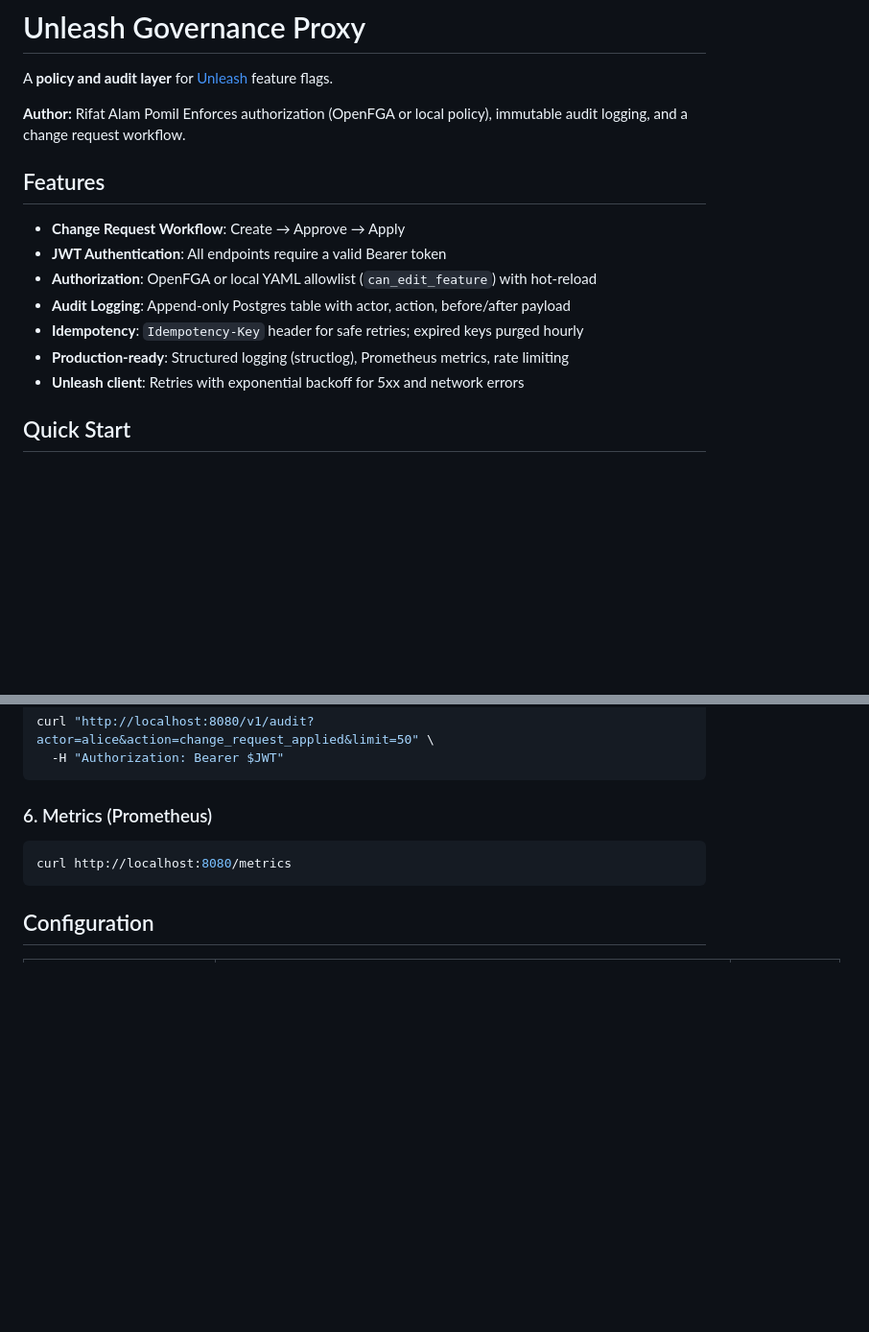
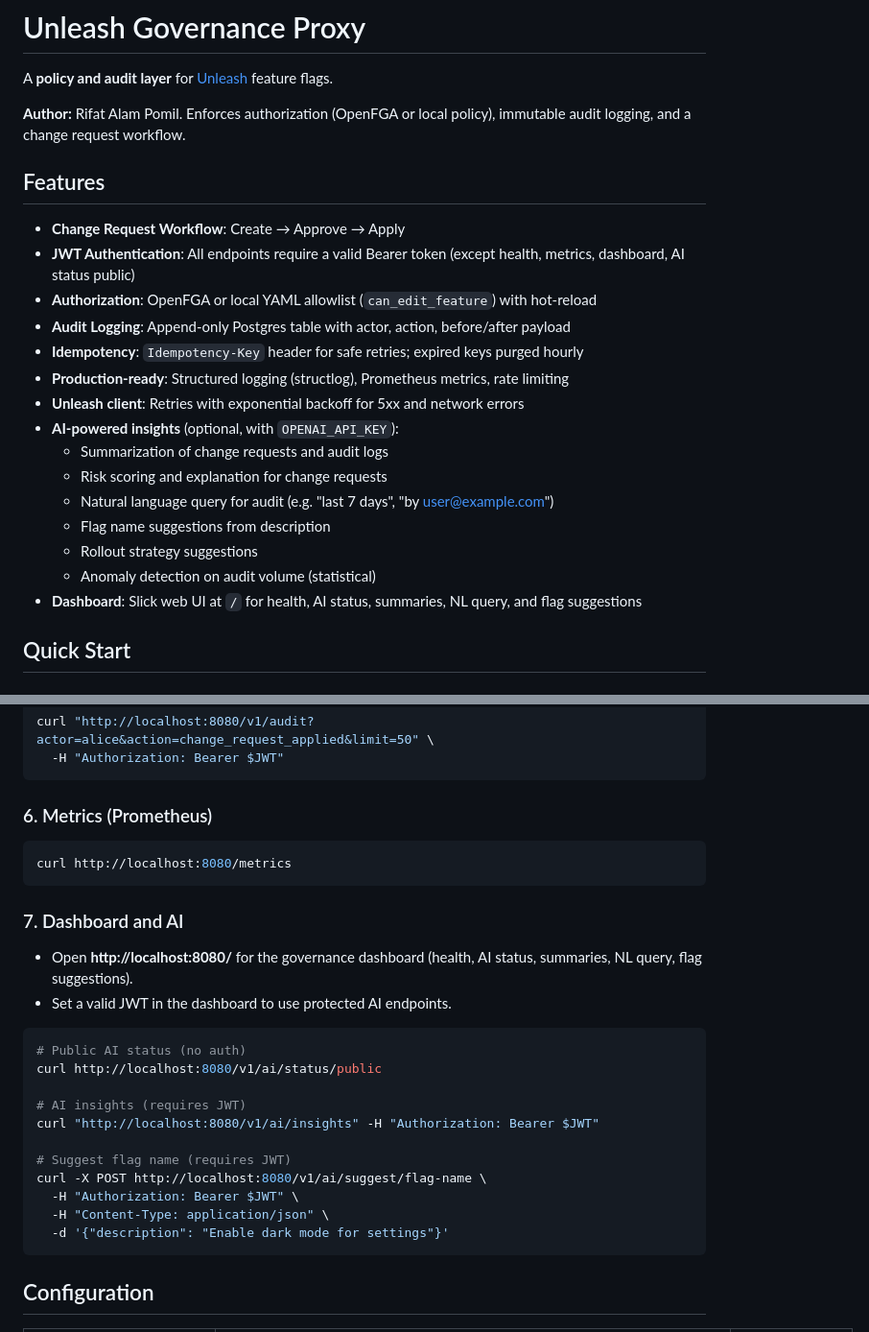
Before and after one commit to Rifatpomil/unleash-governance-proxy, a Markdown page: README.md, 2 parts joined by grey strips. Shown at 96% size. Drawn GitHub-style; blank space fills up the shorter version.

Commit message:
Document AI features, dashboard, and config in README
Made-with: Cursor

````diff
--- a/README.md
+++ b/README.md
@@ -2,17 +2,25 @@
 
 A **policy and audit layer** for [Unleash](https://www.getunleash.io/) feature flags.
 
-**Author:** Rifat Alam Pomil Enforces authorization (OpenFGA or local policy), immutable audit logging, and a change request workflow.
+**Author:** Rifat Alam Pomil. Enforces authorization (OpenFGA or local policy), immutable audit logging, and a change request workflow.
 
 ## Features
 
 - **Change Request Workflow**: Create → Approve → Apply
-- **JWT Authentication**: All endpoints require a valid Bearer token
+- **JWT Authentication**: All endpoints require a valid Bearer token (except health, metrics, dashboard, AI status public)
 - **Authorization**: OpenFGA or local YAML allowlist (`can_edit_feature`) with hot-reload
 - **Audit Logging**: Append-only Postgres table with actor, action, before/after payload
 - **Idempotency**: `Idempotency-Key` header for safe retries; expired keys purged hourly
 - **Production-ready**: Structured logging (structlog), Prometheus metrics, rate limiting
 - **Unleash client**: Retries with exponential backoff for 5xx and network errors
+- **AI-powered insights** (optional, with `OPENAI_API_KEY`):
+  - Summarization of change requests and audit logs
+  - Risk scoring and explanation for change requests
+  - Natural language query for audit (e.g. "last 7 days", "by user@example.com")
+  - Flag name suggestions from description
+  - Rollout strategy suggestions
+  - Anomaly detection on audit volume (statistical)
+- **Dashboard**: Slick web UI at `/` for health, AI status, summaries, NL query, and flag suggestions
 
 ## Quick Start
 
@@ -118,6 +126,25 @@ curl "http://localhost:8080/v1/audit?actor=alice&action=change_request_applied&l
 curl http://localhost:8080/metrics
 ```
 
+### 7. Dashboard and AI
+
+- Open **http://localhost:8080/** for the governance dashboard (health, AI status, summaries, NL query, flag suggestions).
+- Set a valid JWT in the dashboard to use protected AI endpoints.
+
+```bash
+# Public AI status (no auth)
+curl http://localhost:8080/v1/ai/status/public
+
+# AI insights (requires JWT)
+curl "http://localhost:8080/v1/ai/insights" -H "Authorization: Bearer $JWT"
+
+# Suggest flag name (requires JWT)
+curl -X POST http://localhost:8080/v1/ai/suggest/flag-name \
+  -H "Authorization: Bearer $JWT" \
+  -H "Content-Type: application/json" \
+  -d '{"description": "Enable dark mode for settings"}'
+```
+
 ## Configuration
 
 | Variable | Default | Description |
````
Also changed, not shown: other parts of README.md (+2 -0 lines).
